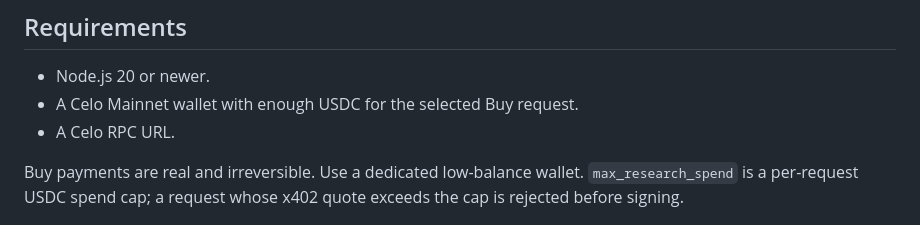
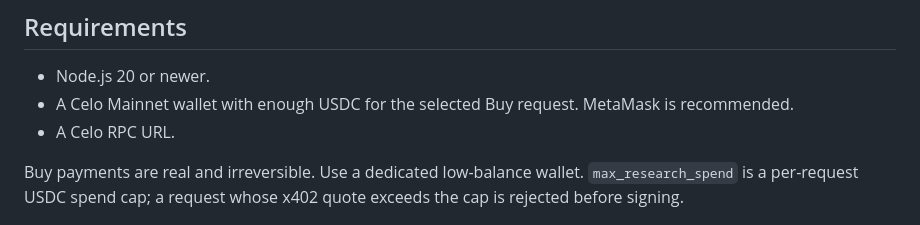
Before and after one commit to bloodstrikerr01-bot/CreatorScoutAI, a Markdown page: README.md, the part around the change. Rendered like a GitHub page.

Commit message:
Document MetaMask wallet recommendation

```diff
--- a/README.md
+++ b/README.md
@@ -18,7 +18,7 @@ CreatorScout AI is a prototype creator-research API. It routes a niche search to
 ## Requirements
 
 - Node.js 20 or newer.
-- A Celo Mainnet wallet with enough USDC for the selected Buy request.
+- A Celo Mainnet wallet with enough USDC for the selected Buy request. MetaMask is recommended.
 - A Celo RPC URL.
 
 Buy payments are real and irreversible. Use a dedicated low-balance wallet. `max_research_spend` is a per-request USDC spend cap; a request whose x402 quote exceeds the cap is rejected before signing.
```
